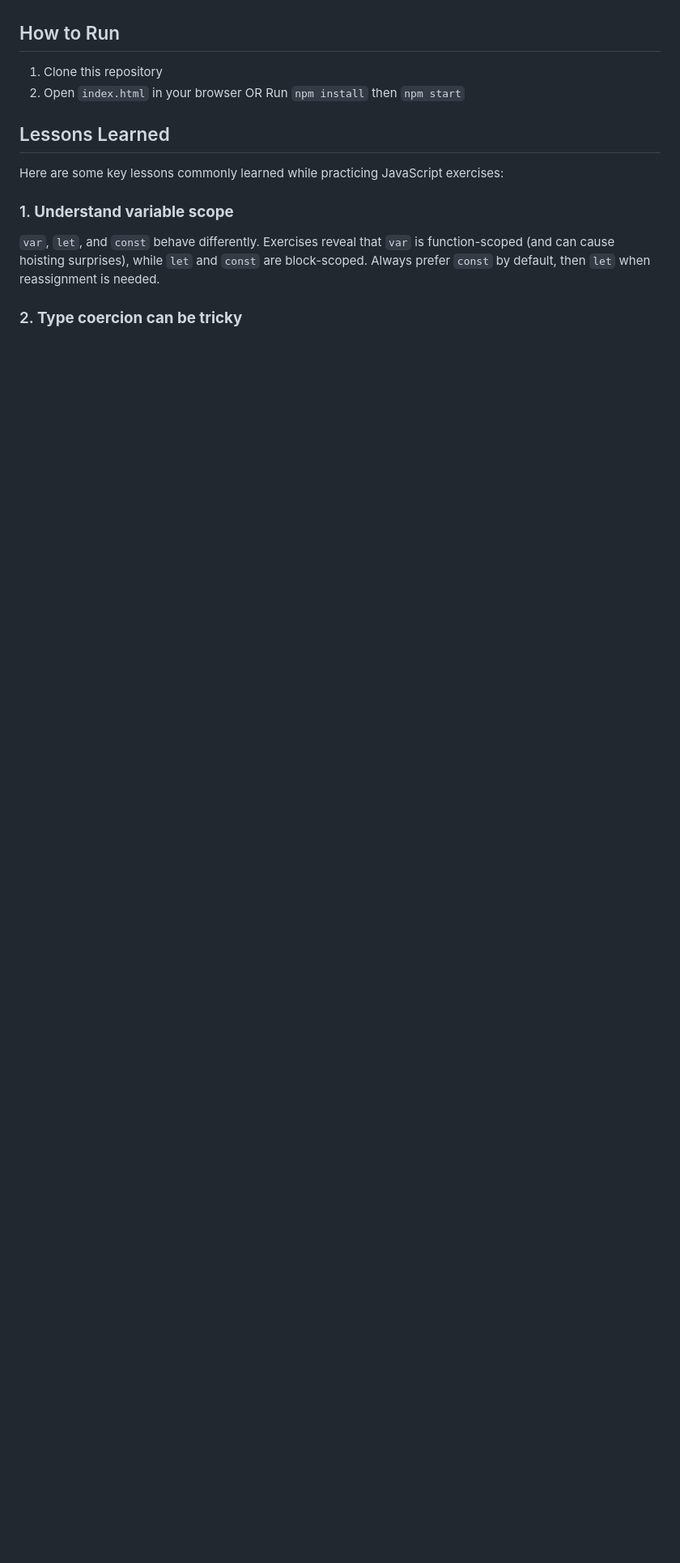
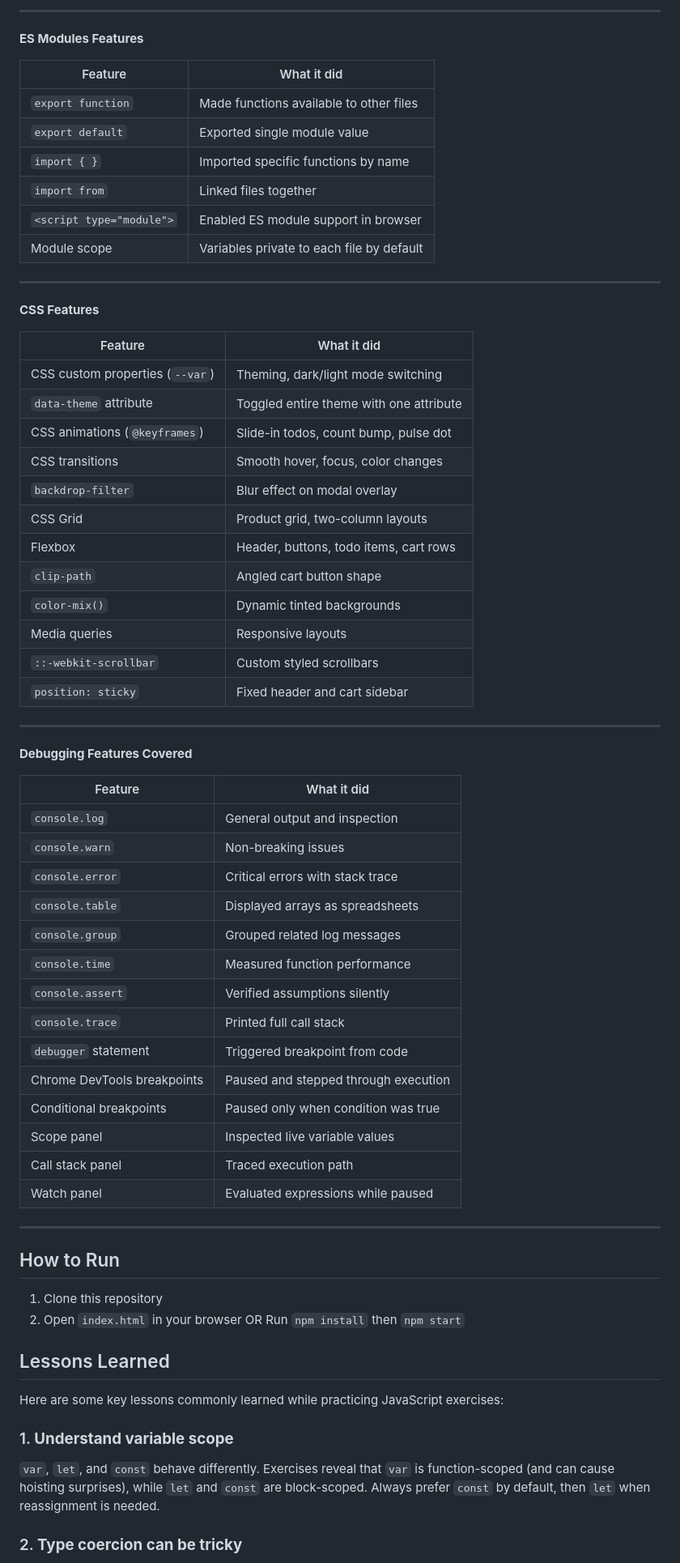
Before and after one commit to Bella1234-ai/Week-7-JavaScript-Best-Practices, a Markdown page: README.md, the part around one of its changes. Shown at 81% size. Rendered like a GitHub page; blank space fills up the shorter version.

```diff
--- a/README.md
+++ b/README.md
@@ -74,3 +158,57 @@ Bottom line — across all 8 builds and exercises you touched virtually every co
+---
+
+**ES Modules Features**
+
+| Feature | What it did |
+|---|---|
+| `export function` | Made functions available to other files |
+| `export default` | Exported single module value |
+| `import { }` | Imported specific functions by name |
+| `import from` | Linked files together |
+| `<script type="module">` | Enabled ES module support in browser |
+| Module scope | Variables private to each file by default |
+
+---
+
+**CSS Features**
+
+| Feature | What it did |
+|---|---|
+| CSS custom properties (`--var`) | Theming, dark/light mode switching |
+| `data-theme` attribute | Toggled entire theme with one attribute |
+| CSS animations (`@keyframes`) | Slide-in todos, count bump, pulse dot |
+| CSS transitions | Smooth hover, focus, color changes |
+| `backdrop-filter` | Blur effect on modal overlay |
+| CSS Grid | Product grid, two-column layouts |
+| Flexbox | Header, buttons, todo items, cart rows |
+| `clip-path` | Angled cart button shape |
+| `color-mix()` | Dynamic tinted backgrounds |
+| Media queries | Responsive layouts |
+| `::-webkit-scrollbar` | Custom styled scrollbars |
+| `position: sticky` | Fixed header and cart sidebar |
+
+---
+
+**Debugging Features Covered**
+
+| Feature | What it did |
+|---|---|
+| `console.log` | General output and inspection |
+| `console.warn` | Non-breaking issues |
+| `console.error` | Critical errors with stack trace |
+| `console.table` | Displayed arrays as spreadsheets |
+| `console.group` | Grouped related log messages |
+| `console.time` | Measured function performance |
+| `console.assert` | Verified assumptions silently |
+| `console.trace` | Printed full call stack |
+| `debugger` statement | Triggered breakpoint from code |
+| Chrome DevTools breakpoints | Paused and stepped through execution |
+| Conditional breakpoints | Paused only when condition was true |
+| Scope panel | Inspected live variable values |
+| Call stack panel | Traced execution path |
+| Watch panel | Evaluated expressions while paused |
+
+---
 
 ## How to Run
 1. Clone this repository
```
Also changed, not shown: other parts of README.md (+163 -22 lines).
